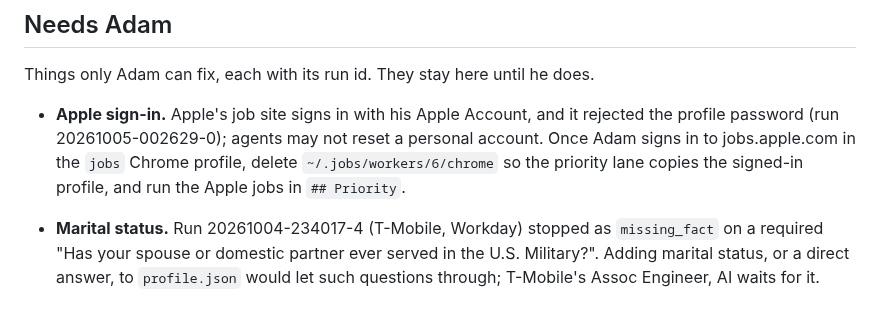
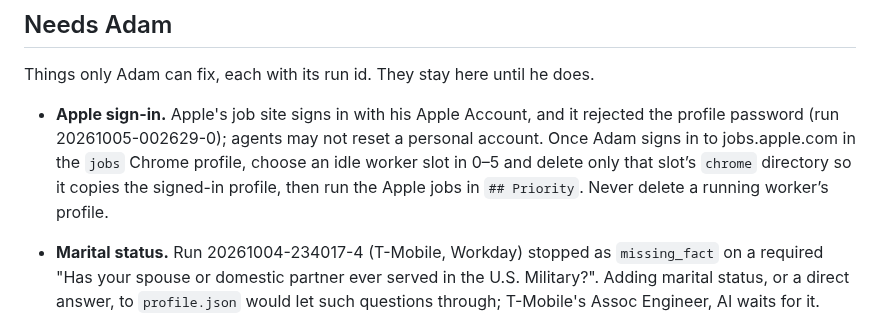
Before and after one commit to 0xABAN/jobs, a Markdown page: eval/ideas.md, the part around the change. Rendered like a GitHub page.

```diff
--- a/eval/ideas.md
+++ b/eval/ideas.md
@@ -19,7 +19,7 @@ Hypotheses not yet tried, best first. Each cites evidence from a run. Mark the o
 
 Things only Adam can fix, each with its run id. They stay here until he does.
 
-- **Apple sign-in.** Apple's job site signs in with his Apple Account, and it rejected the profile password (run 20261005-002629-0); agents may not reset a personal account. Once Adam signs in to jobs.apple.com in the `jobs` Chrome profile, delete `~/.jobs/workers/6/chrome` so the priority lane copies the signed-in profile, and run the Apple jobs in `## Priority`.
+- **Apple sign-in.** Apple's job site signs in with his Apple Account, and it rejected the profile password (run 20261005-002629-0); agents may not reset a personal account. Once Adam signs in to jobs.apple.com in the `jobs` Chrome profile, choose an idle worker slot in 0–5 and delete only that slot’s `chrome` directory so it copies the signed-in profile, then run the Apple jobs in `## Priority`. Never delete a running worker’s profile.
 - **Marital status.** Run 20261004-234017-4 (T-Mobile, Workday) stopped as `missing_fact` on a required "Has your spouse or domestic partner ever served in the U.S. Military?". Adding marital status, or a direct answer, to `profile.json` would let such questions through; T-Mobile's Assoc Engineer, AI waits for it.
 - **The Mac locked at about 22:35, and runs need it unlocked.** With the session locked, Chrome exposes no accessibility tree, so every click (which must go through accessibility to be trusted) is refused: run 20261004-223539-1 (NVIDIA) failed `browser_unavailable`, and the others fell back to keystrokes. `browser_click` is no way around it: on macOS cua-driver refuses its trusted route because it would bring Chrome to the front. Passes are paused until the screen is unlocked. To keep it from locking while the loop runs, turn off "Require password after screen saver begins or display is turned off" or keep the display awake (`caffeinate -d`).
 
```
Also changed, not shown: eval/loop.md (+3 -3 lines).
